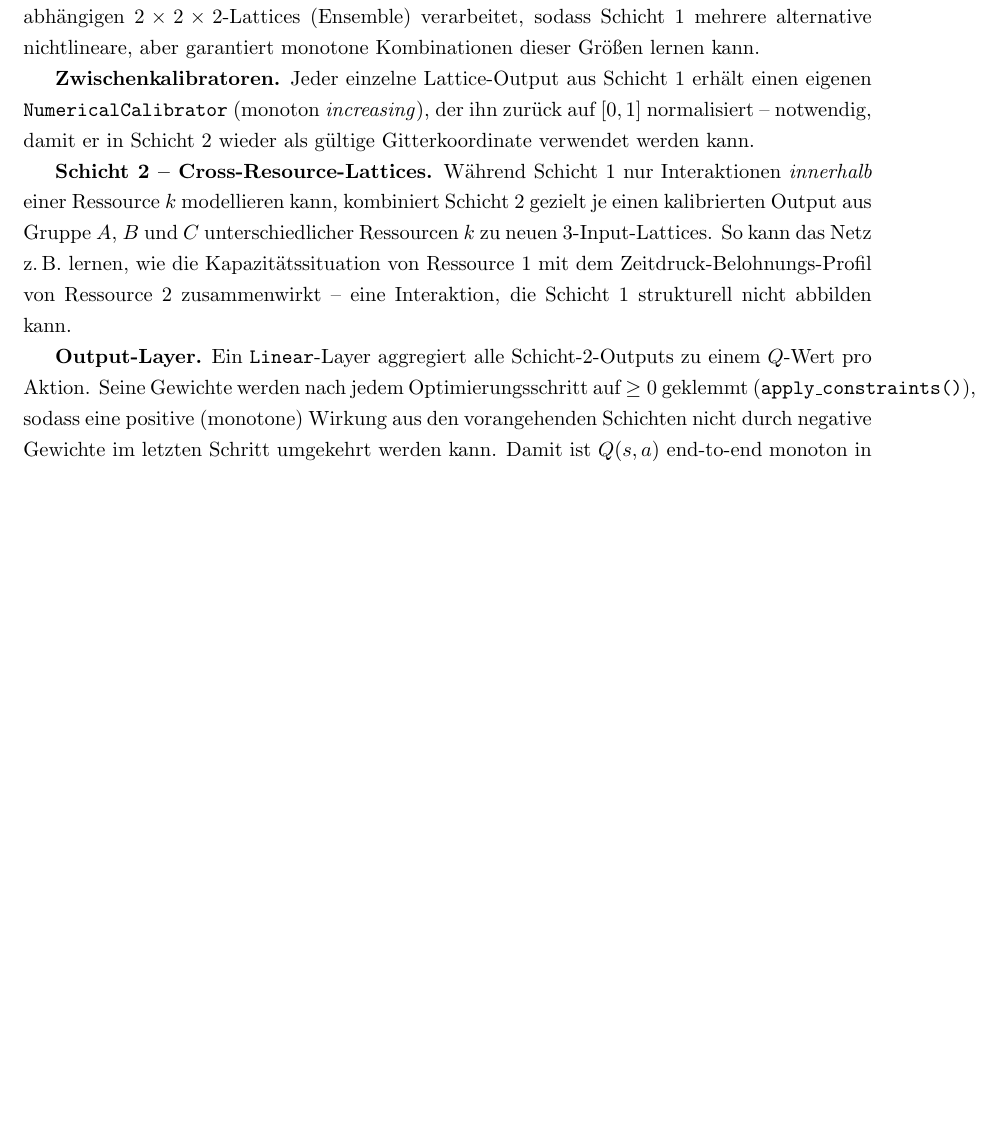
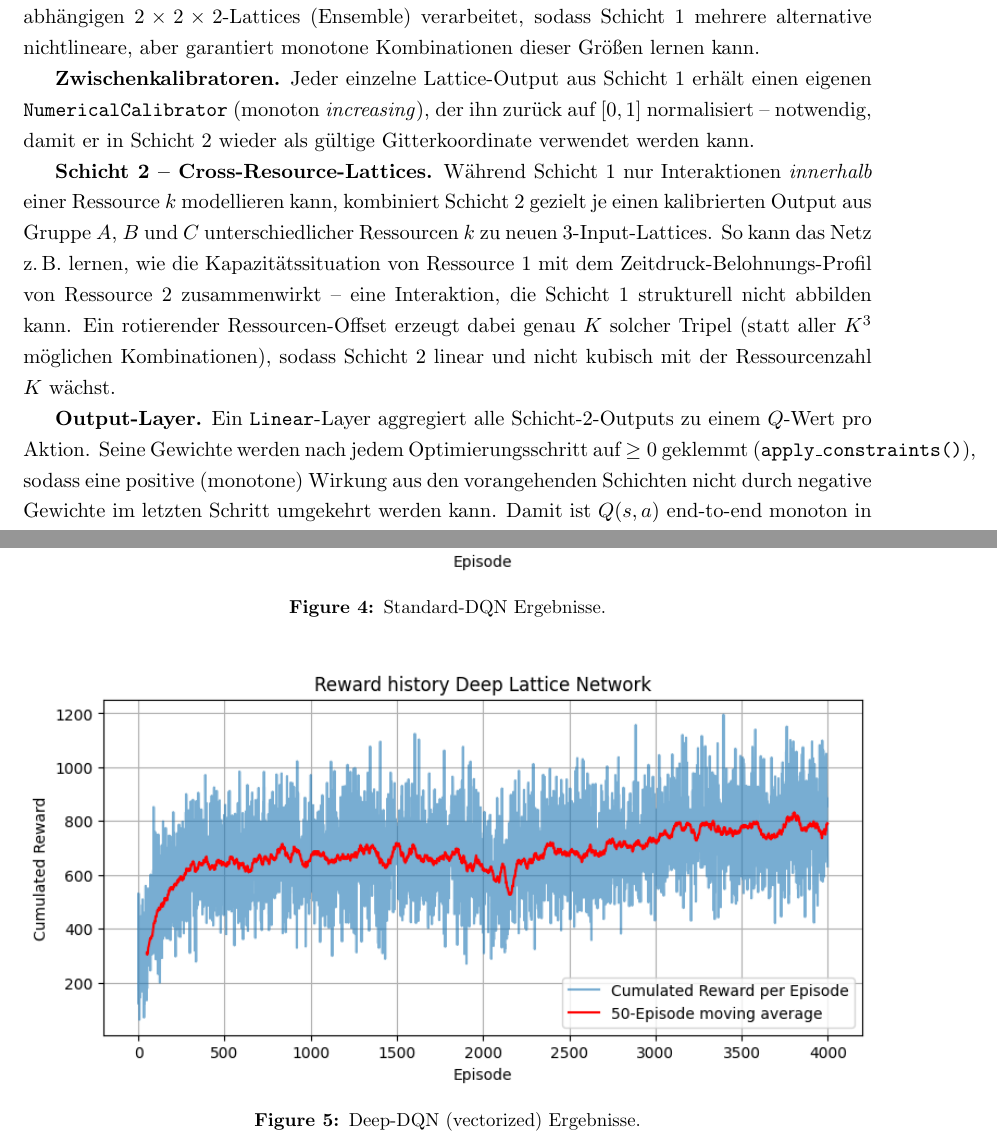
Before and after one commit to FelixFritz02/CI-Programming-Project-SS26, a LaTeX document (Bericht/main.tex, which reads Bericht/sections/experiments.tex, Bericht/sections/rl_approach.tex): part of page 12 of 18 before the commit and two parts of pages 12 and 15 of 18 after it, the two joined at a grey line, cut so that both start at the same text, the shorter picture padded with empty space. Compiled offline with pdfLaTeX.

Commit message:
include results

```diff
--- a/Bericht/sections/experiments.tex
+++ b/Bericht/sections/experiments.tex
@@ -2,3 +2,17 @@
 \label{sec:experiments}
 
 TODO: Instanzen, Trainingsaufbau, Baselines (Standard-DQN vs. Lattice-Netzwerke), Ergebnisse, Generalisierung auf ungesehene Instanzen.
+
+\begin{figure}[ht]
+	\centering
+	\includegraphics[width=\textwidth]{grafiken/Experiments/standard_DQN.png}
+	\caption{Standard-DQN Ergebnisse.}
+	\label{fig:standard_dqn}
+\end{figure}
+
+\begin{figure}[ht]
+	\centering
+	\includegraphics[width=\textwidth]{grafiken/Experiments/deep_DQN_vectorized.png}
+	\caption{Deep-DQN (vectorized) Ergebnisse.}
+	\label{fig:deep_dqn_vectorized}
+\end{figure}
--- a/Bericht/sections/rl_approach.tex
+++ b/Bericht/sections/rl_approach.tex
@@ -201,7 +201,9 @@ monotone Kombinationen dieser Größen lernen kann.
 kalibrierten Output aus Gruppe $A$, $B$ und $C$ unterschiedlicher Ressourcen $k$ zu neuen
 3-Input-Lattices. So kann das Netz z.\,B.\ lernen, wie die Kapazitätssituation von Ressource~1 mit
 dem Zeitdruck-Belohnungs-Profil von Ressource~2 zusammenwirkt -- eine Interaktion, die Schicht~1
-strukturell nicht abbilden kann.
+strukturell nicht abbilden kann. Ein rotierender Ressourcen-Offset erzeugt dabei genau $K$ solcher
+Tripel (statt aller $K^3$ möglichen Kombinationen), sodass Schicht~2 linear und nicht kubisch mit
+der Ressourcenzahl $K$ wächst.
 
 \textbf{Output-Layer.} Ein \texttt{Linear}-Layer aggregiert alle Schicht-2-Outputs zu einem
 $Q$-Wert pro Aktion. Seine Gewichte werden nach jedem Optimierungsschritt auf $\geq 0$ geklemmt
```
Also changed, not shown: Bericht/grafiken/Experiments/deep_DQN_vectorized.png (added), Bericht/grafiken/Experiments/standard_DQN.png (added), Bericht/sections/rl_approach.tex (2 more changed lines).
